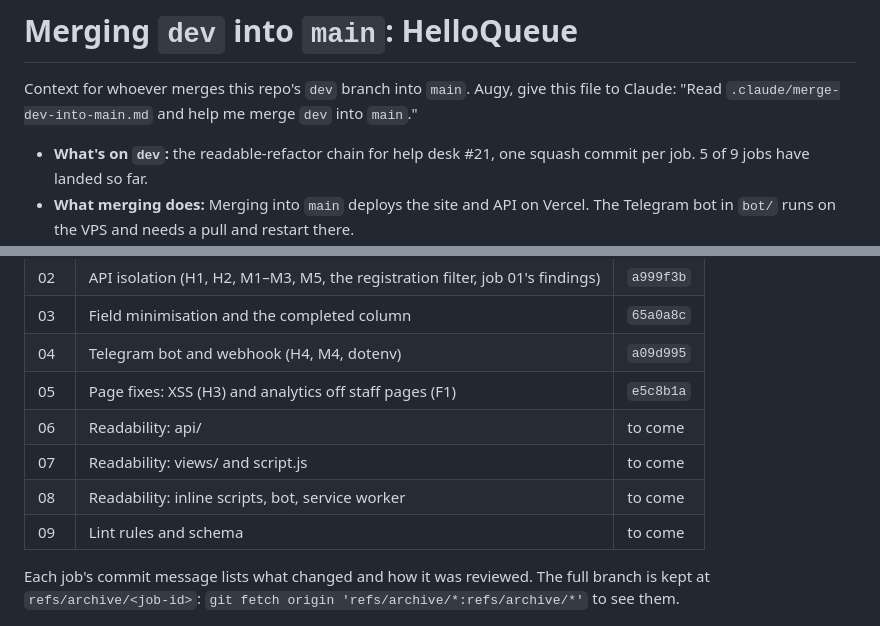
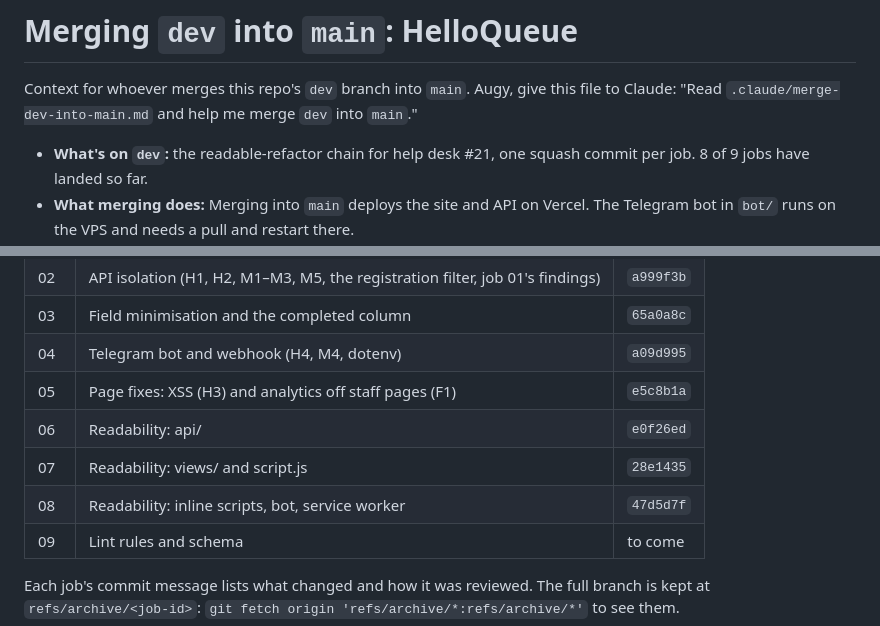
Before and after one commit to augy-studios/gftv-helloqueue, a Markdown page: .claude/merge-dev-into-main.md, 2 parts joined by grey strips. GitHub-like rendering.

Commit message:
Merge context: updated for run 5 (help desk readable refactor)

```diff
--- a/.claude/merge-dev-into-main.md
+++ b/.claude/merge-dev-into-main.md
@@ -2,5 +2,5 @@
 
 Context for whoever merges this repo's `dev` branch into `main`. Augy, give this file to Claude: "Read `.claude/merge-dev-into-main.md` and help me merge `dev` into `main`."
 
-- **What's on `dev`:** the readable-refactor chain for help desk #21, one squash commit per job. 5 of 9 jobs have landed so far.
+- **What's on `dev`:** the readable-refactor chain for help desk #21, one squash commit per job. 8 of 9 jobs have landed so far.
 - **What merging does:** Merging into `main` deploys the site and API on Vercel. The Telegram bot in `bot/` runs on the VPS and needs a pull and restart there.
@@ -28,9 +28,9 @@ Work through these in order, and stop to ask Augy wherever a step says so.
 | 03 | Field minimisation and the completed column | `65a0a8c` |
 | 04 | Telegram bot and webhook (H4, M4, dotenv) | `a09d995` |
 | 05 | Page fixes: XSS (H3) and analytics off staff pages (F1) | `e5c8b1a` |
-| 06 | Readability: api/ | to come |
-| 07 | Readability: views/ and script.js | to come |
-| 08 | Readability: inline scripts, bot, service worker | to come |
+| 06 | Readability: api/ | `e0f26ed` |
+| 07 | Readability: views/ and script.js | `28e1435` |
+| 08 | Readability: inline scripts, bot, service worker | `47d5d7f` |
 | 09 | Lint rules and schema | to come |
 
 Each job's commit message lists what changed and how it was reviewed. The full branch is kept at `refs/archive/<job-id>`: `git fetch origin 'refs/archive/*:refs/archive/*'` to see them.
```
Also changed, not shown: other parts of .claude/merge-dev-into-main.md (+1 -1 lines).
